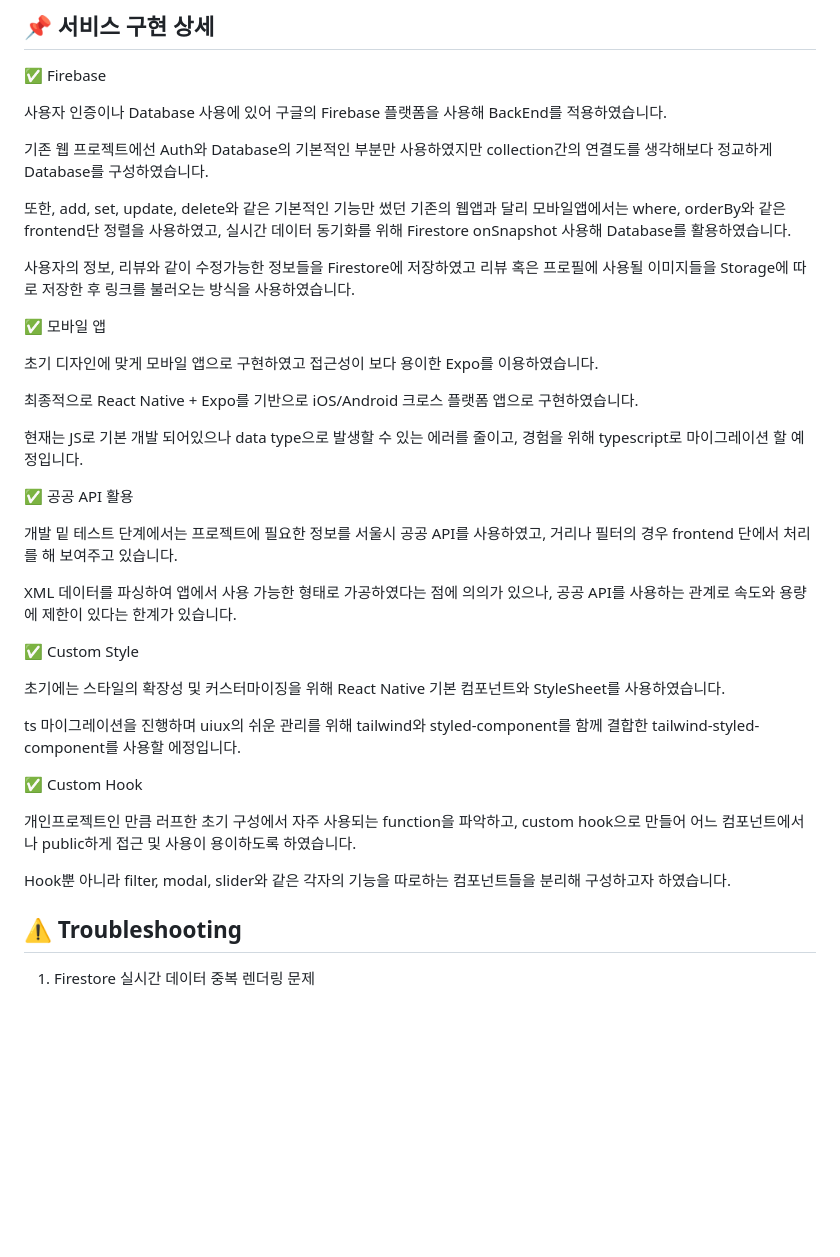
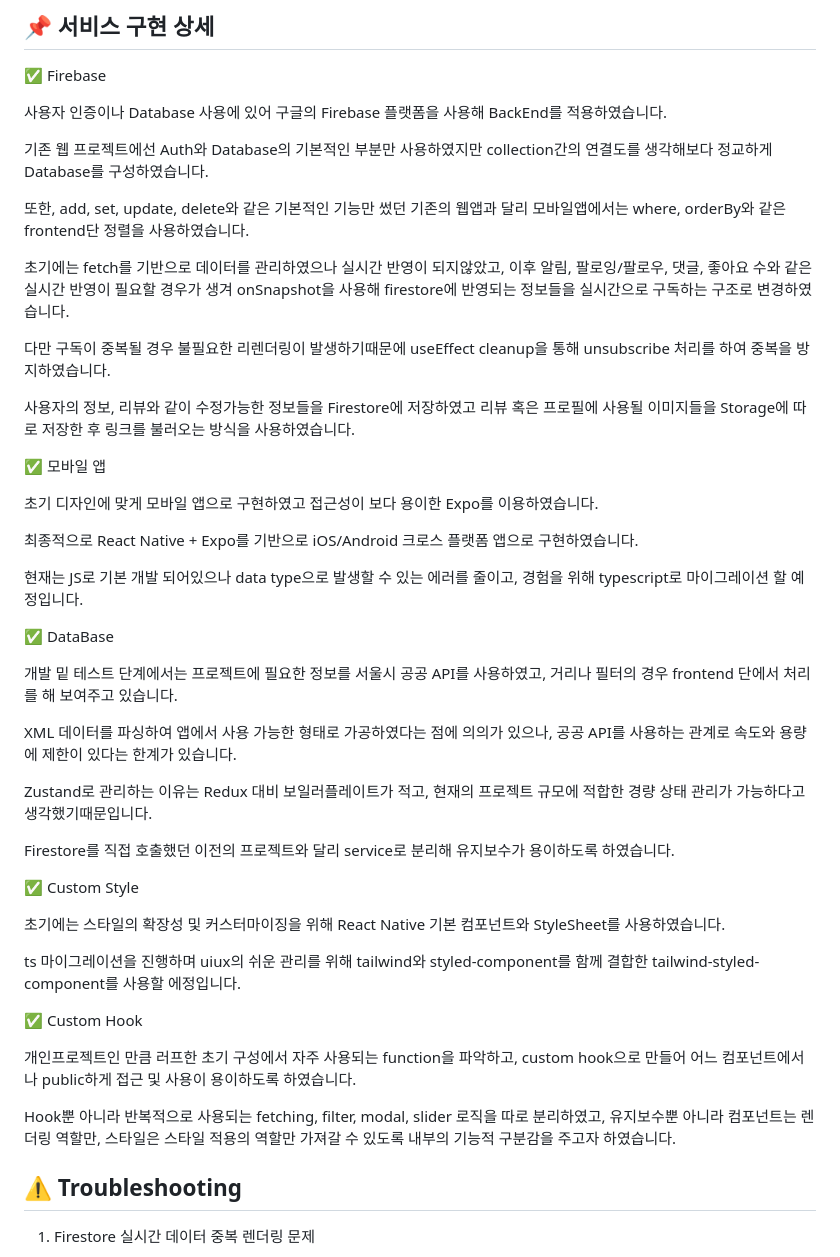
Before and after one commit to JESin10/ArtMate-App, a Markdown page: README.md, the part around one of its changes. Rendered like a GitHub page; blank space fills up the shorter version.

```diff
--- a/README.md
+++ b/README.md
@@ -111,7 +119,12 @@ Mobile View
 
 기존 웹 프로젝트에선 Auth와 Database의 기본적인 부분만 사용하였지만 collection간의 연결도를 생각해보다 정교하게 Database를 구성하였습니다.
 
-또한, add, set, update, delete와 같은 기본적인 기능만 썼던 기존의 웹앱과 달리 모바일앱에서는 where, orderBy와 같은 frontend단 정렬을 사용하였고, 실시간 데이터 동기화를 위해 Firestore onSnapshot 사용해 Database를 활용하였습니다.
+또한, add, set, update, delete와 같은 기본적인 기능만 썼던 기존의 웹앱과 달리 모바일앱에서는 where, orderBy와 같은 frontend단 정렬을 사용하였습니다.
+
+초기에는 fetch를 기반으로 데이터를 관리하였으나 실시간 반영이 되지않았고, 이후 알림, 팔로잉/팔로우, 댓글, 좋아요 수와 같은 실시간 반영이 필요할 경우가 생겨
+onSnapshot을 사용해 firestore에 반영되는 정보들을 실시간으로 구독하는 구조로 변경하였습니다.
+
+다만 구독이 중복될 경우 불필요한 리렌더링이 발생하기때문에 useEffect cleanup을 통해 unsubscribe 처리를 하여 중복을 방지하였습니다.
 
 사용자의 정보, 리뷰와 같이 수정가능한 정보들을 Firestore에 저장하였고 리뷰 혹은 프로필에 사용될 이미지들을 Storage에 따로 저장한 후 링크를 불러오는 방식을 사용하였습니다.
 
@@ -125,11 +138,15 @@ Mobile View
 현재는 JS로 기본 개발 되어있으나 data type으로 발생할 수 있는 에러를 줄이고, 경험을 위해 typescript로 마이그레이션 할 예정입니다.
 
 
-✅ 공공 API 활용
+✅ DataBase
 
 개발 밑 테스트 단계에서는 프로젝트에 필요한 정보를 서울시 공공 API를 사용하였고, 거리나 필터의 경우 frontend 단에서 처리를 해 보여주고 있습니다.
 
 XML 데이터를 파싱하여 앱에서 사용 가능한 형태로 가공하였다는 점에 의의가 있으나, 공공 API를 사용하는 관계로 속도와 용량에 제한이 있다는 한계가 있습니다.
+
+Zustand로 관리하는 이유는 Redux 대비 보일러플레이트가 적고, 현재의 프로젝트 규모에 적합한 경량 상태 관리가 가능하다고 생각했기때문입니다.
+
+Firestore를 직접 호출했던 이전의 프로젝트와 달리 service로 분리해 유지보수가 용이하도록 하였습니다.
 
 
 ✅ Custom Style
@@ -143,7 +160,7 @@ ts 마이그레이션을 진행하며 uiux의 쉬운 관리를 위해 tailwind
 
 개인프로젝트인 만큼 러프한 초기 구성에서 자주 사용되는 function을 파악하고, custom hook으로 만들어 어느 컴포넌트에서나 public하게 접근 및 사용이 용이하도록 하였습니다.
 
-Hook뿐 아니라 filter, modal, slider와 같은 각자의 기능을 따로하는 컴포넌트들을 분리해 구성하고자 하였습니다.
+Hook뿐 아니라 반복적으로 사용되는 fetching, filter, modal, slider 로직을 따로 분리하였고, 유지보수뿐 아니라 컴포넌트는 렌더링 역할만, 스타일은 스타일 적용의 역할만 가져갈 수 있도록 내부의 기능적 구분감을 주고자 하였습니다.
 
 
 
```
Also changed, not shown: other parts of README.md (+17 -9 lines).
